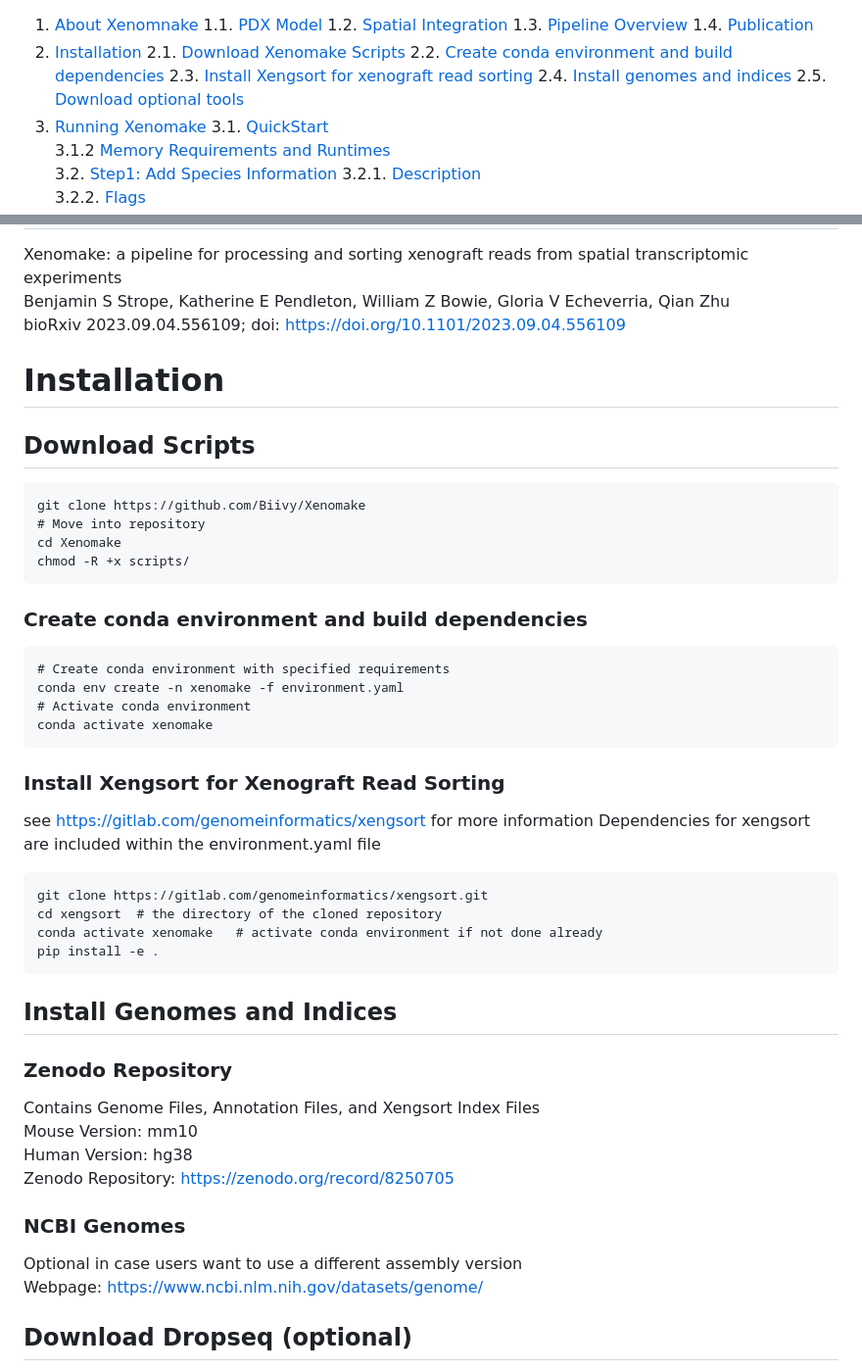
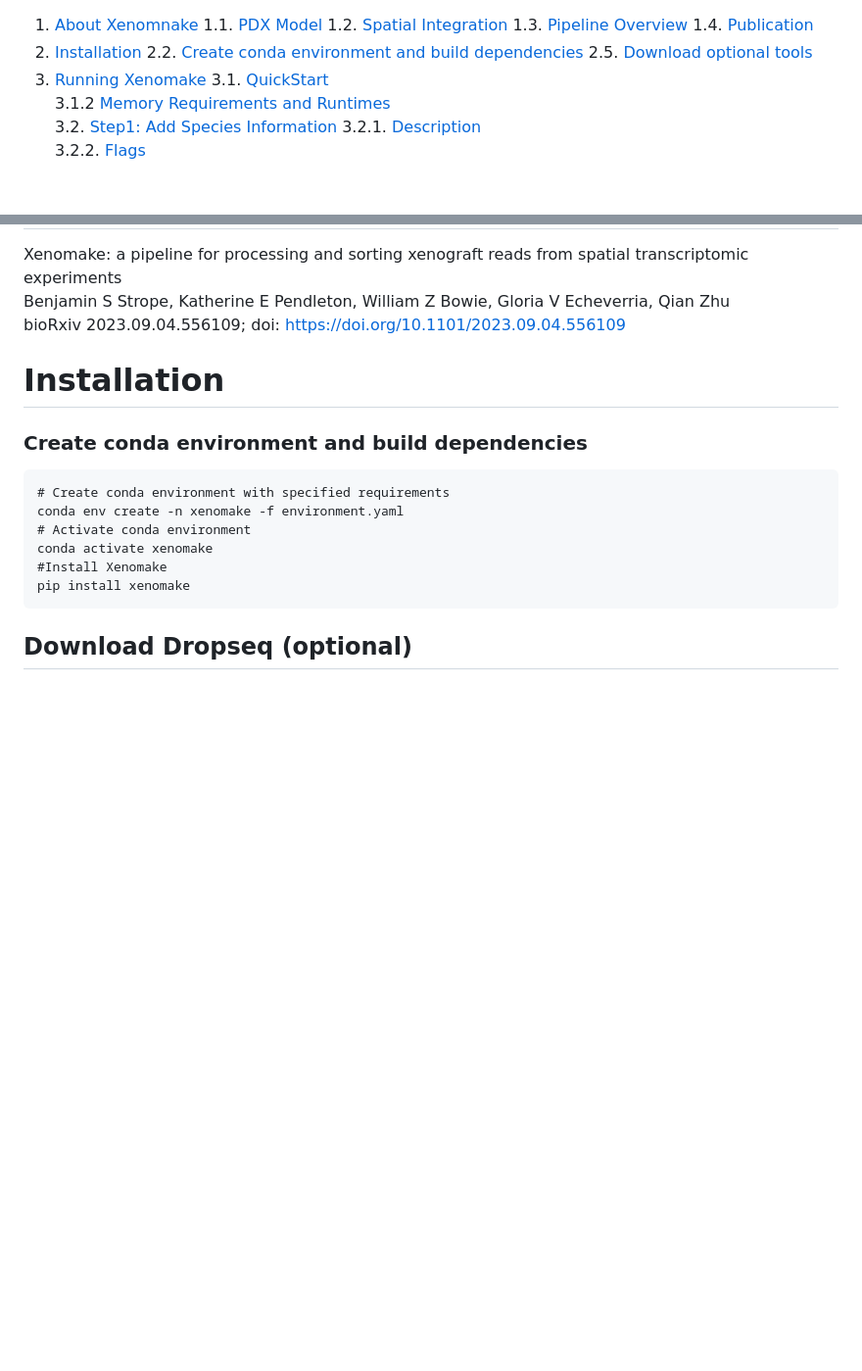
Before and after one commit to istrope/Xenomake, a Markdown page: README.md, 2 parts joined by grey strips. Shown: that part at 98% size. GitHub-like rendering; blank space fills up the shorter version.

````diff
--- a/README.md
+++ b/README.md
@@ -4,11 +4,8 @@
     1.3. [Pipeline Overview](#sec1.3)</br>
     1.4. [Publication](#sec1.4)</br>
 2. [Installation](#sec2)</br>
-    2.1. [Download Xenomake Scripts](#sec2.1)</br>
-    2.2. [Create conda environment and build dependencies](#sec2.2)</br>
-    2.3. [Install Xengsort for xenograft read sorting](#sec2.3)</br>
-    2.4. [Install genomes and indices](#sec2.4)</br>
-    2.5. [Download optional tools](#sec2.4)</br>
+    2.2. [Create conda environment and build dependencies](#sec2.1)</br>
+    2.5. [Download optional tools](#sec2.2)</br>
 3. [Running Xenomake](#sec3)</br>
 	3.1. [QuickStart](#sec3.1)<br>
  	3.1.2 [Memory Requirements and Runtimes](#sec3.1.2)<br>
@@ -61,45 +58,16 @@ bioRxiv 2023.09.04.556109; doi: https://doi.org/10.1101/2023.09.04.556109
 <a name="sec2"></a>
 # Installation
 <a name="sec2.1"></a>
-## Download Scripts
-```
-git clone https://github.com/Biivy/Xenomake
-# Move into repository
-cd Xenomake
-chmod -R +x scripts/
-```
-<a name="sec2.2"></a>
 ### Create conda environment and build dependencies
 ```
 # Create conda environment with specified requirements
 conda env create -n xenomake -f environment.yaml
 # Activate conda environment
 conda activate xenomake
+#Install Xenomake
+pip install xenomake
 ```
-<a name="sec2.3"></a>
-### Install Xengsort for Xenograft Read Sorting
-see https://gitlab.com/genomeinformatics/xengsort for more information
-Dependencies for xengsort are included within the environment.yaml file
-```
-git clone https://gitlab.com/genomeinformatics/xengsort.git
-cd xengsort  # the directory of the cloned repository
-conda activate xenomake   # activate conda environment if not done already
-pip install -e .
-```
-<a name="sec2.4"></a>
-## Install Genomes and Indices
-
-### Zenodo Repository
-Contains Genome Files, Annotation Files, and Xengsort Index Files <br>
-Mouse Version: mm10 <br>
-Human Version: hg38 <br>
-Zenodo Repository: https://zenodo.org/record/8250705
-
-### NCBI Genomes
-Optional in case users want to use a different assembly version <br>
-Webpage: https://www.ncbi.nlm.nih.gov/datasets/genome/
-
-<a name="sec2.5"></a>
+<a name="sec2.2"></a>
 ## Download Dropseq (optional)
 Current version of Dropseq-tools is 2.5.3 and is present at <repo_dir>/tools/Dropseq-2.5.3/ <br>
 For updated versions check:
````
Also changed, not shown: other parts of README.md (+15 -10 lines).
